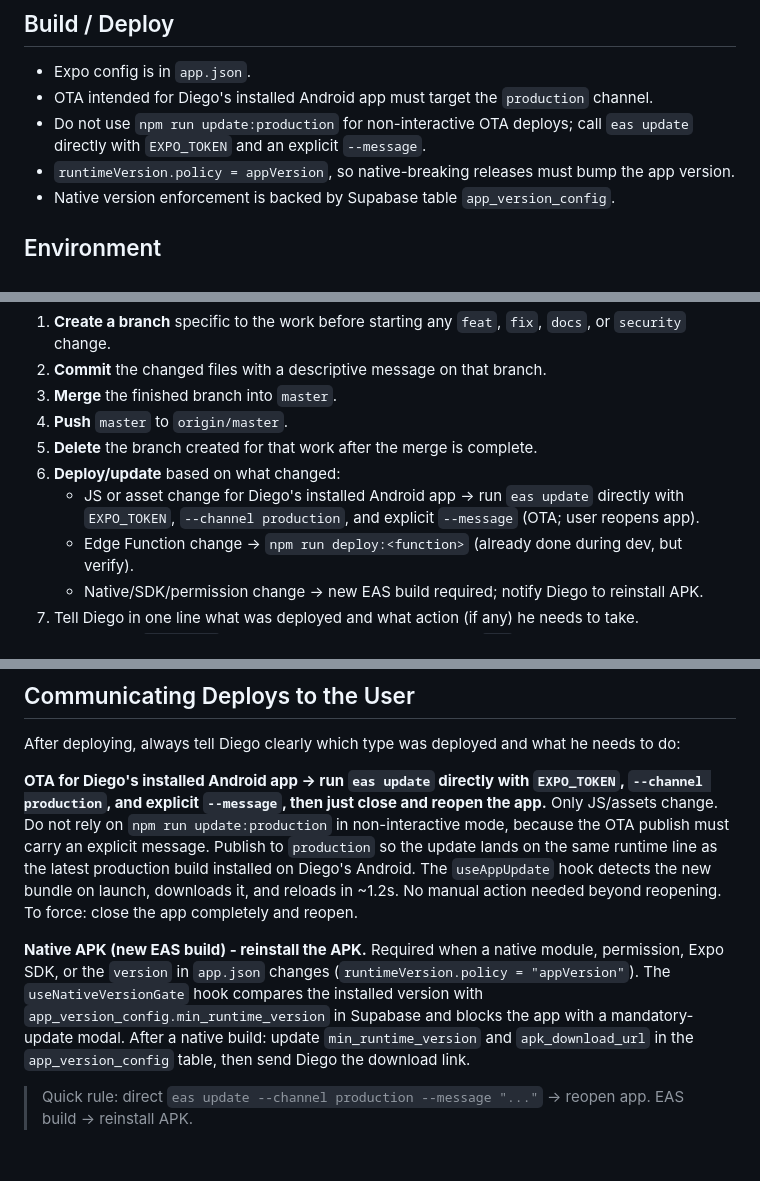
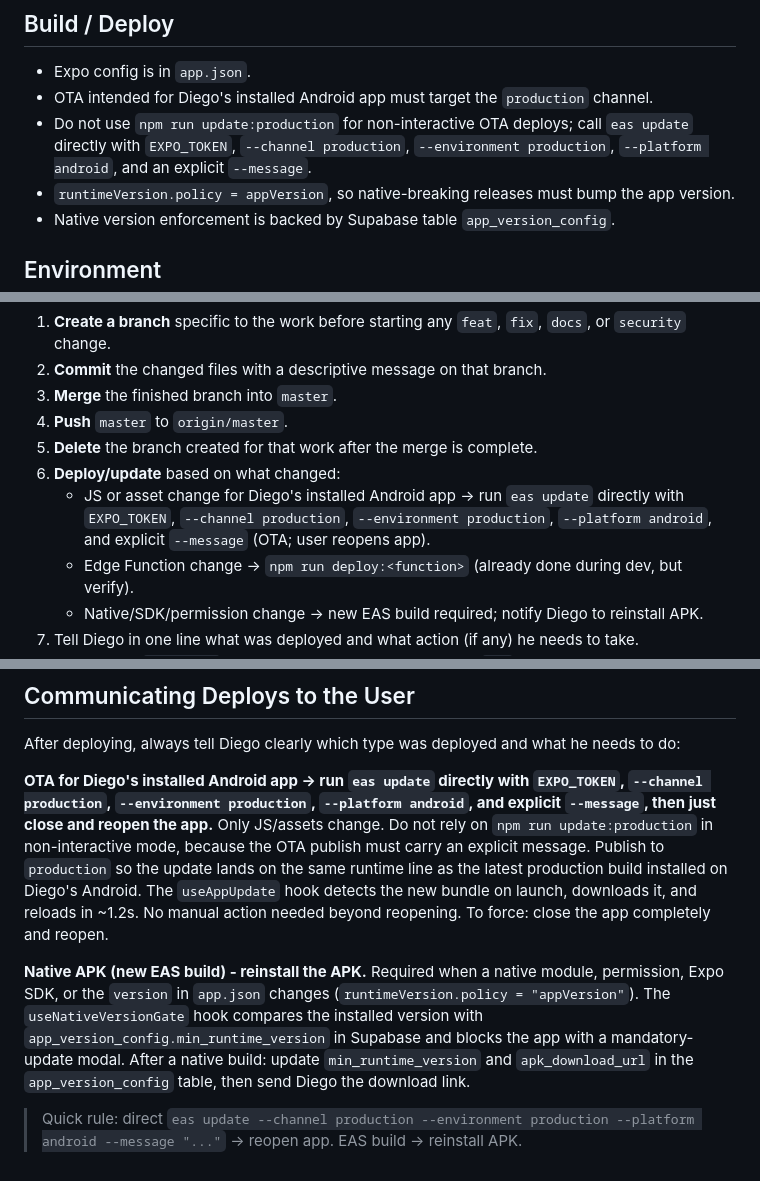
Before and after one commit to damorimsantos96/treino-dieta, a Markdown page: CLAUDE.md, 3 parts joined by grey strips. GitHub-like rendering.

Commit message:
docs: require eas update environment

```diff
--- a/CLAUDE.md
+++ b/CLAUDE.md
@@ -34,7 +34,7 @@
 ## Build / Deploy
 - Expo config is in `app.json`.
 - OTA intended for Diego's installed Android app must target the `production` channel.
-- Do not use `npm run update:production` for non-interactive OTA deploys; call `eas update` directly with `EXPO_TOKEN` and an explicit `--message`.
+- Do not use `npm run update:production` for non-interactive OTA deploys; call `eas update` directly with `EXPO_TOKEN`, `--channel production`, `--environment production`, `--platform android`, and an explicit `--message`.
 - `runtimeVersion.policy = appVersion`, so native-breaking releases must bump the app version.
 - Native version enforcement is backed by Supabase table `app_version_config`.
 
@@ -210,7 +210,7 @@ After implementing any change, always complete all applicable steps before repor
 4. **Push** `master` to `origin/master`.
 5. **Delete** the branch created for that work after the merge is complete.
 6. **Deploy/update** based on what changed:
-   - JS or asset change for Diego's installed Android app -> run `eas update` directly with `EXPO_TOKEN`, `--channel production`, and explicit `--message` (OTA; user reopens app).
+   - JS or asset change for Diego's installed Android app -> run `eas update` directly with `EXPO_TOKEN`, `--channel production`, `--environment production`, `--platform android`, and explicit `--message` (OTA; user reopens app).
    - Edge Function change -> `npm run deploy:<function>` (already done during dev, but verify).
    - Native/SDK/permission change -> new EAS build required; notify Diego to reinstall APK.
 7. Tell Diego in one line what was deployed and what action (if any) he needs to take.
@@ -225,7 +225,7 @@ After implementing any change, always complete all applicable steps before repor
 
 After deploying, always tell Diego clearly which type was deployed and what he needs to do:
 
-**OTA for Diego's installed Android app -> run `eas update` directly with `EXPO_TOKEN`, `--channel production`, and explicit `--message`, then just close and reopen the app.**
+**OTA for Diego's installed Android app -> run `eas update` directly with `EXPO_TOKEN`, `--channel production`, `--environment production`, `--platform android`, and explicit `--message`, then just close and reopen the app.**
 Only JS/assets change. Do not rely on `npm run update:production` in non-interactive mode, because the OTA publish must carry an explicit message.
 Publish to `production` so the update lands on the same runtime line as the latest production build installed on Diego's Android. The `useAppUpdate` hook detects the new bundle on launch, downloads it, and reloads in ~1.2s.
 No manual action needed beyond reopening. To force: close the app completely and reopen.
@@ -236,4 +236,4 @@ Required when a native module, permission, Expo SDK, or the `version` in `app.js
 version with `app_version_config.min_runtime_version` in Supabase and blocks the app with a
 mandatory-update modal. After a native build: update `min_runtime_version` and `apk_download_url`
 in the `app_version_config` table, then send Diego the download link.
-> Quick rule: direct `eas update --channel production --message "..."` -> reopen app. EAS build -> reinstall APK.
+> Quick rule: direct `eas update --channel production --environment production --platform android --message "..."` -> reopen app. EAS build -> reinstall APK.
```
Also changed, not shown: other parts of CLAUDE.md (+1 -1 lines), AGENTS.md (+5 -4 lines).
